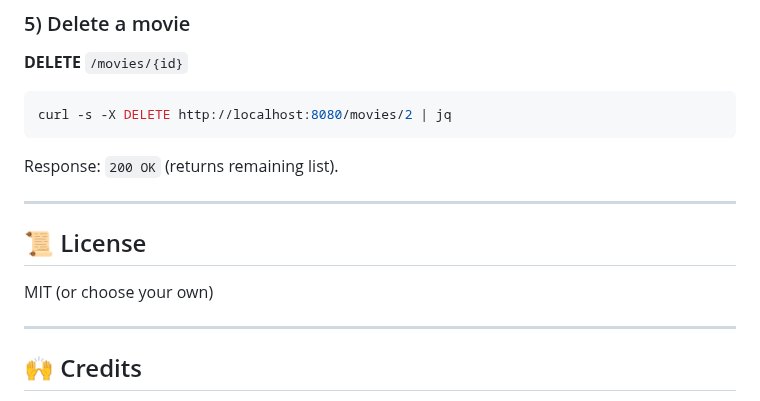
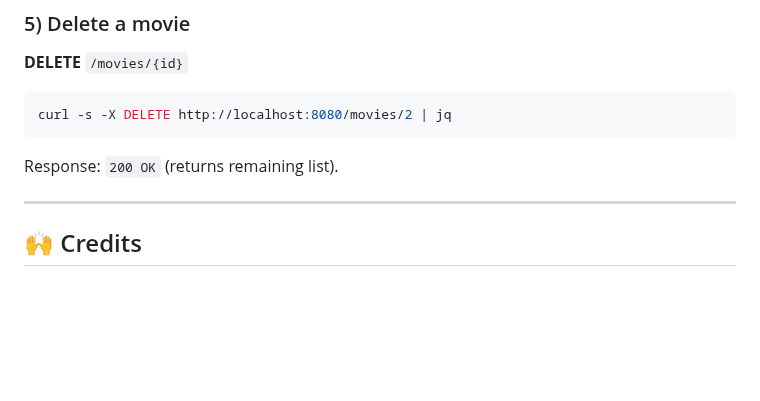
Before and after one commit to pavitra93/go-projects, a Markdown page: 02-movies-crud-gorilla-mux/README.md, the part around the change. GitHub-like rendering; blank space fills up the shorter version.

```diff
--- a/02-movies-crud-gorilla-mux/README.md
+++ b/02-movies-crud-gorilla-mux/README.md
@@ -179,11 +179,6 @@ curl -s -X DELETE http://localhost:8080/movies/2 | jq
 
 Response: `200 OK` (returns remaining list).
 
----
-
-## 📜 License
-
-MIT (or choose your own)
 
 ---
 
```
Also changed, not shown: 03-bookstore-mysql/README.md (+0 -4 lines), 04-comments-fibre-kafka/README.md (+0 -6 lines).
